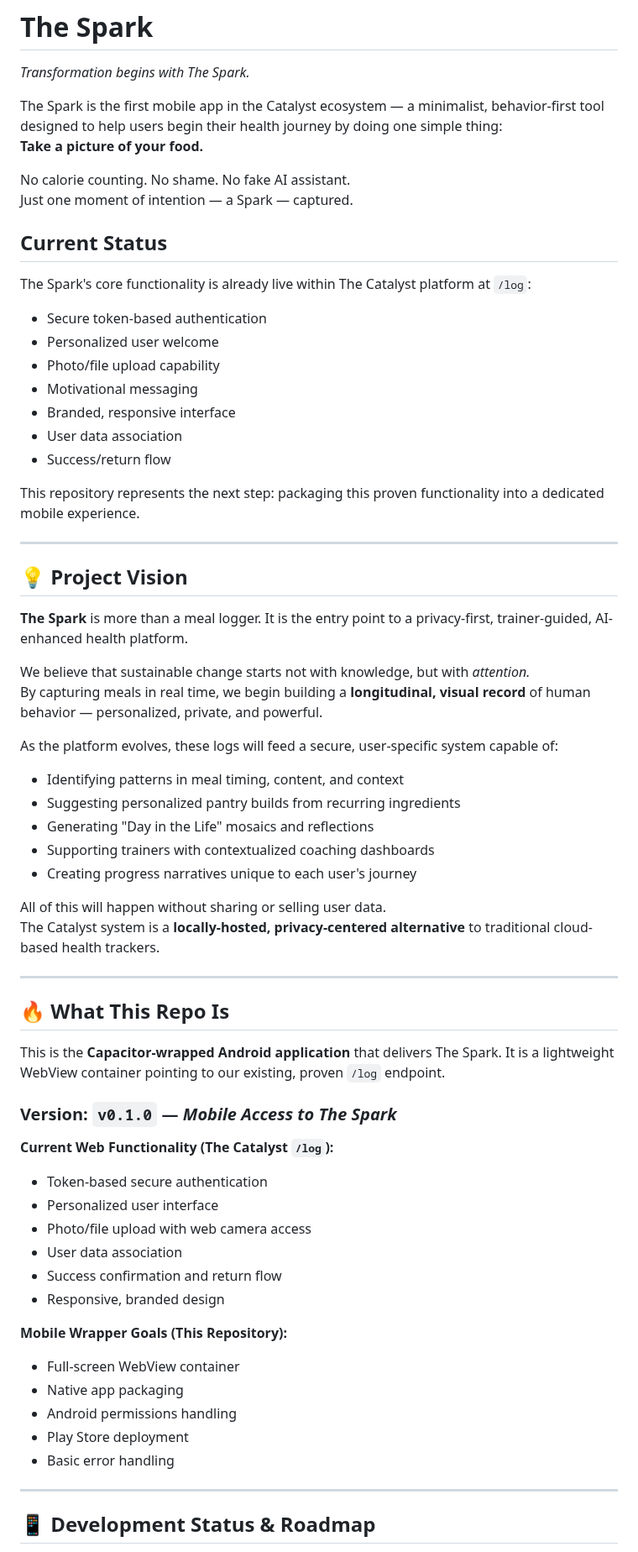
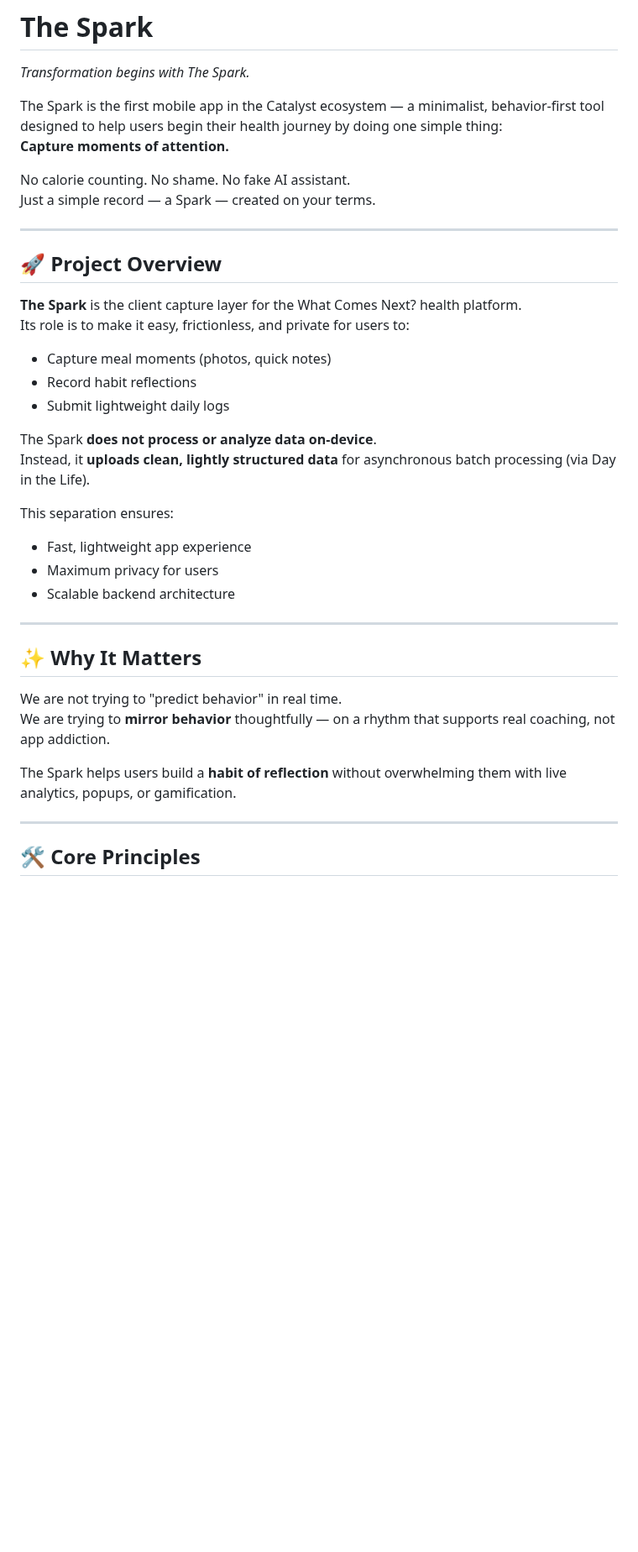
Before and after one commit to What-Comes-Next-LLC/wcn-thespark, a Markdown page: README.md, the part around one of its changes. Shown at 84% size. Drawn GitHub-style; blank space fills up the shorter version.

```diff
--- a/README.md
+++ b/README.md
@@ -3,68 +3,40 @@
 *Transformation begins with The Spark.*
 
 The Spark is the first mobile app in the Catalyst ecosystem — a minimalist, behavior-first tool designed to help users begin their health journey by doing one simple thing:
-**Take a picture of your food.**
+**Capture moments of attention.**
 
 No calorie counting. No shame. No fake AI assistant.
-Just one moment of intention — a Spark — captured.
-
-## Current Status
-The Spark's core functionality is already live within The Catalyst platform at `/log`:
-- Secure token-based authentication
-- Personalized user welcome
-- Photo/file upload capability
-- Motivational messaging
-- Branded, responsive interface
-- User data association
-- Success/return flow
-
-This repository represents the next step: packaging this proven functionality into a dedicated mobile experience.
+Just a simple record — a Spark — created on your terms.
 
 ---
 
-## 💡 Project Vision
+## 🚀 Project Overview
 
-**The Spark** is more than a meal logger. It is the entry point to a privacy-first, trainer-guided, AI-enhanced health platform.
+**The Spark** is the client capture layer for the What Comes Next? health platform.
+Its role is to make it easy, frictionless, and private for users to:
 
-We believe that sustainable change starts not with knowledge, but with *attention.*
-By capturing meals in real time, we begin building a **longitudinal, visual record** of human behavior — personalized, private, and powerful.
+- Capture meal moments (photos, quick notes)
+- Record habit reflections
+- Submit lightweight daily logs
 
-As the platform evolves, these logs will feed a secure, user-specific system capable of:
+The Spark **does not process or analyze data on-device**.
+Instead, it **uploads clean, lightly structured data** for asynchronous batch processing (via Day in the Life).
 
-- Identifying patterns in meal timing, content, and context
-- Suggesting personalized pantry builds from recurring ingredients
-- Generating "Day in the Life" mosaics and reflections
-- Supporting trainers with contextualized coaching dashboards
-- Creating progress narratives unique to each user's journey
-
-All of this will happen without sharing or selling user data.
-The Catalyst system is a **locally-hosted, privacy-centered alternative** to traditional cloud-based health trackers.
+This separation ensures:
+- Fast, lightweight app experience
+- Maximum privacy for users
+- Scalable backend architecture
 
 ---
 
-## 🔥 What This Repo Is
+## ✨ Why It Matters
 
-This is the **Capacitor-wrapped Android application** that delivers The Spark.
-It is a lightweight WebView container pointing to our existing, proven `/log` endpoint.
+We are not trying to "predict behavior" in real time.
+We are trying to **mirror behavior** thoughtfully — on a rhythm that supports real coaching, not app addiction.
 
-### Version: `v0.1.0` — _Mobile Access to The Spark_
-
-**Current Web Functionality (The Catalyst `/log`):**
-- Token-based secure authentication
-- Personalized user interface
-- Photo/file upload with web camera access
-- User data association
-- Success confirmation and return flow
-- Responsive, branded design
-
-**Mobile Wrapper Goals (This Repository):**
-- Full-screen WebView container
-- Native app packaging
-- Android permissions handling
-- Play Store deployment
-- Basic error handling
+The Spark helps users build a **habit of reflection** without overwhelming them with live analytics, popups, or gamification.
 
 ---
 
-## 📱 Development Status & Roadmap
+## 🛠️ Core Principles
 
```
Also changed, not shown: other parts of README.md (+36 -69 lines).
